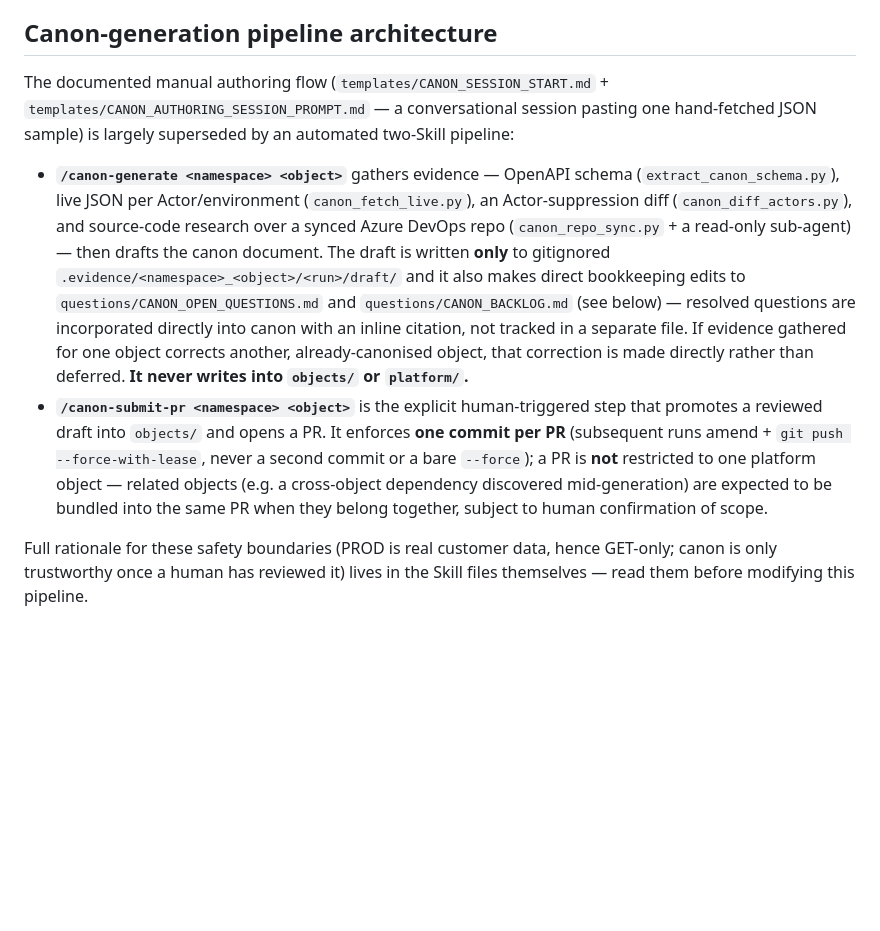
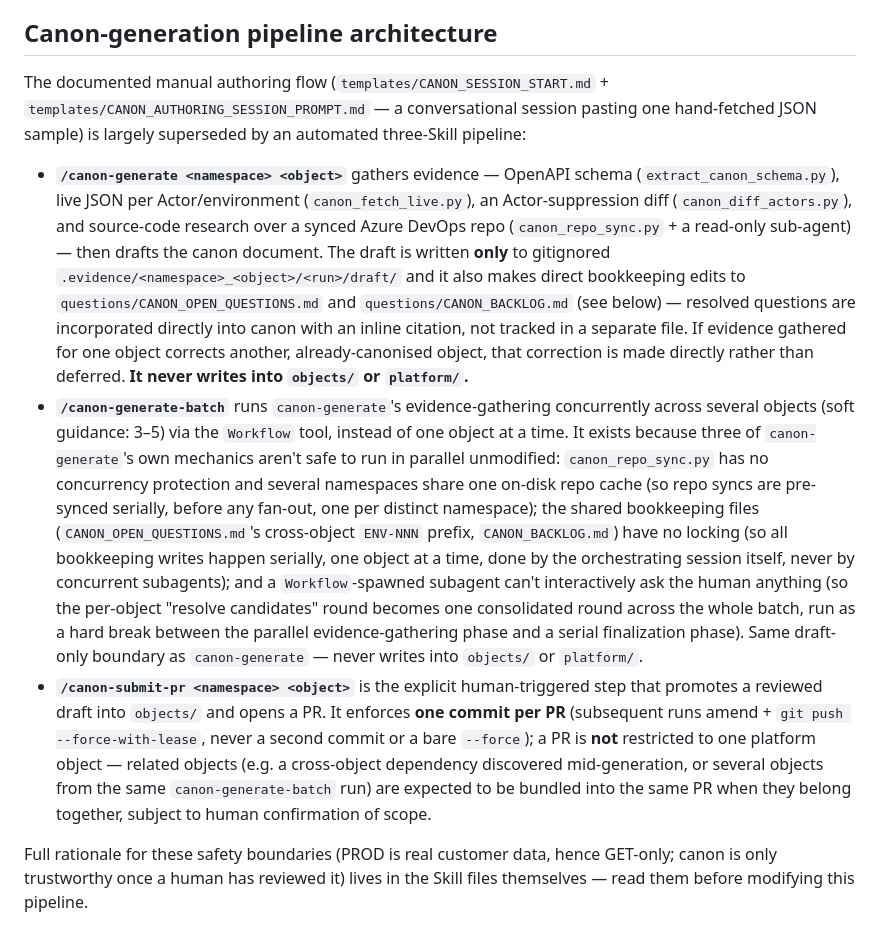
Before and after one commit to softwareone-platform/mpt-marketplace-canon, a Markdown page: CLAUDE.md, the part around the change. GitHub-like rendering; blank space fills up the shorter version.

Commit message:
Add canon-generate-batch skill for concurrent evidence-gathering
Runs canon-generate's evidence-gathering and drafting concurrently
across several objects via the Workflow tool, instead of one object
at a time. Serializes the two things that can't run in parallel
unmodified — canon_repo_sync.py's shared repo cache, and the
CANON_OPEN_QUESTIONS.md/CANON_BACKLOG.md bookkeeping writes — and
collapses the per-object human checkpoint into one consolidated
round, since a Workflow-spawned subagent can't interactively ask
the human anything. Same draft-only boundary as canon-generate:
never writes into objects/ or platform/.

Co-Authored-By: Claude Sonnet 5 <noreply@anthropic.com>

```diff
--- a/CLAUDE.md
+++ b/CLAUDE.md
@@ -42,10 +42,11 @@ All four read config from `config/canon_pipeline.config.json` and secrets from `
 
 ## Canon-generation pipeline architecture
 
-The documented manual authoring flow (`templates/CANON_SESSION_START.md` + `templates/CANON_AUTHORING_SESSION_PROMPT.md` — a conversational session pasting one hand-fetched JSON sample) is largely superseded by an automated two-Skill pipeline:
+The documented manual authoring flow (`templates/CANON_SESSION_START.md` + `templates/CANON_AUTHORING_SESSION_PROMPT.md` — a conversational session pasting one hand-fetched JSON sample) is largely superseded by an automated three-Skill pipeline:
 
 - **`/canon-generate <namespace> <object>`** gathers evidence — OpenAPI schema (`extract_canon_schema.py`), live JSON per Actor/environment (`canon_fetch_live.py`), an Actor-suppression diff (`canon_diff_actors.py`), and source-code research over a synced Azure DevOps repo (`canon_repo_sync.py` + a read-only sub-agent) — then drafts the canon document. The draft is written **only** to gitignored `.evidence/<namespace>_<object>/<run>/draft/` and it also makes direct bookkeeping edits to `questions/CANON_OPEN_QUESTIONS.md` and `questions/CANON_BACKLOG.md` (see below) — resolved questions are incorporated directly into canon with an inline citation, not tracked in a separate file. If evidence gathered for one object corrects another, already-canonised object, that correction is made directly rather than deferred. **It never writes into `objects/` or `platform/`.**
-- **`/canon-submit-pr <namespace> <object>`** is the explicit human-triggered step that promotes a reviewed draft into `objects/` and opens a PR. It enforces **one commit per PR** (subsequent runs amend + `git push --force-with-lease`, never a second commit or a bare `--force`); a PR is **not** restricted to one platform object — related objects (e.g. a cross-object dependency discovered mid-generation) are expected to be bundled into the same PR when they belong together, subject to human confirmation of scope.
+- **`/canon-generate-batch`** runs `canon-generate`'s evidence-gathering concurrently across several objects (soft guidance: 3–5) via the `Workflow` tool, instead of one object at a time. It exists because three of `canon-generate`'s own mechanics aren't safe to run in parallel unmodified: `canon_repo_sync.py` has no concurrency protection and several namespaces share one on-disk repo cache (so repo syncs are pre-synced serially, before any fan-out, one per distinct namespace); the shared bookkeeping files (`CANON_OPEN_QUESTIONS.md`'s cross-object `ENV-NNN` prefix, `CANON_BACKLOG.md`) have no locking (so all bookkeeping writes happen serially, one object at a time, done by the orchestrating session itself, never by concurrent subagents); and a `Workflow`-spawned subagent can't interactively ask the human anything (so the per-object "resolve candidates" round becomes one consolidated round across the whole batch, run as a hard break between the parallel evidence-gathering phase and a serial finalization phase). Same draft-only boundary as `canon-generate` — never writes into `objects/` or `platform/`.
+- **`/canon-submit-pr <namespace> <object>`** is the explicit human-triggered step that promotes a reviewed draft into `objects/` and opens a PR. It enforces **one commit per PR** (subsequent runs amend + `git push --force-with-lease`, never a second commit or a bare `--force`); a PR is **not** restricted to one platform object — related objects (e.g. a cross-object dependency discovered mid-generation, or several objects from the same `canon-generate-batch` run) are expected to be bundled into the same PR when they belong together, subject to human confirmation of scope.
 
 Full rationale for these safety boundaries (PROD is real customer data, hence GET-only; canon is only trustworthy once a human has reviewed it) lives in the Skill files themselves — read them before modifying this pipeline.
 
```
Also changed, not shown: 1 other file.
